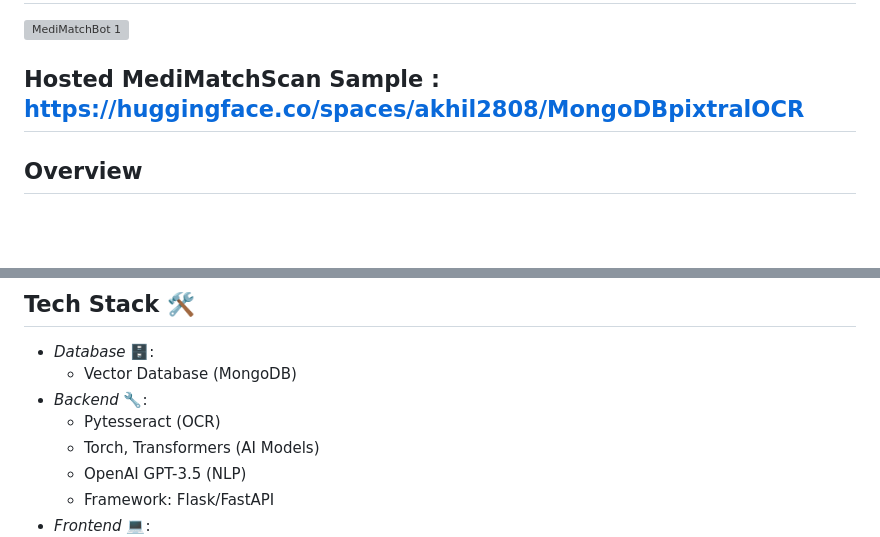
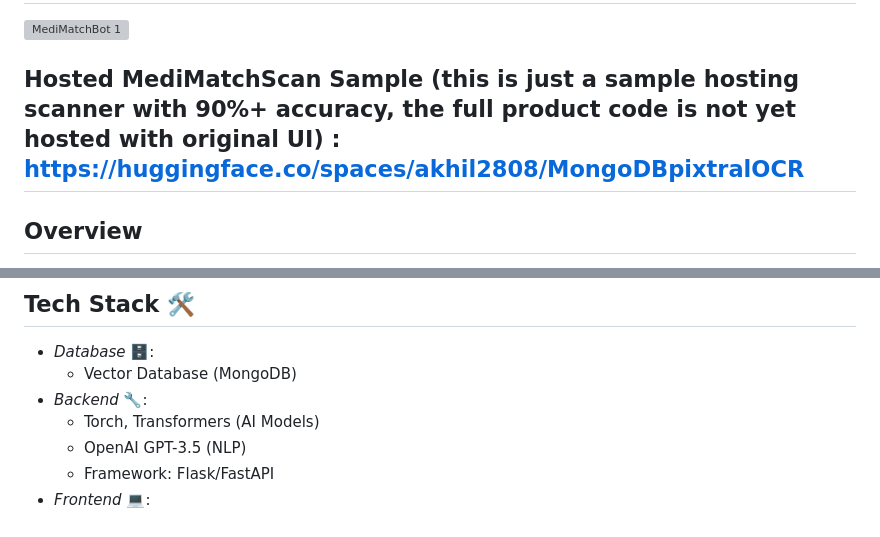
Before and after one commit to atharvaawatade/BimaSarthi, a Markdown page: README.md, 2 parts joined by grey strips. Rendered like a GitHub page; blank space fills up the shorter version; grey boxes are pictures that could not be loaded.

```diff
--- a/README.md
+++ b/README.md
@@ -1,7 +1,7 @@
 # BimaSarthi - AI-Powered Medical Diagnosis Extraction and Insurance and medical Assistance 🏥💡
 ![MediMatchBot 1](https://github.com/user-attachments/assets/e6307b89-002f-4ec1-bd1f-9fc0b3eef6ab)
 
-## Hosted MediMatchScan Sample : https://huggingface.co/spaces/akhil2808/MongoDBpixtralOCR
+## Hosted MediMatchScan Sample (this is just a sample hosting scanner with 90%+ accuracy, the full product code is not yet hosted with original UI) : https://huggingface.co/spaces/akhil2808/MongoDBpixtralOCR
 
 
 ## Overview
@@ -23,7 +23,6 @@ BimaSarthi also supports regional languages  in future enhancement🌐, offers n
 - *Database* 🗄:
   - Vector Database (MongoDB)
 - *Backend* 🔧:
-  - Pytesseract (OCR)
   - Torch, Transformers (AI Models)
   - OpenAI GPT-3.5 (NLP)
   - Framework: Flask/FastAPI
```
